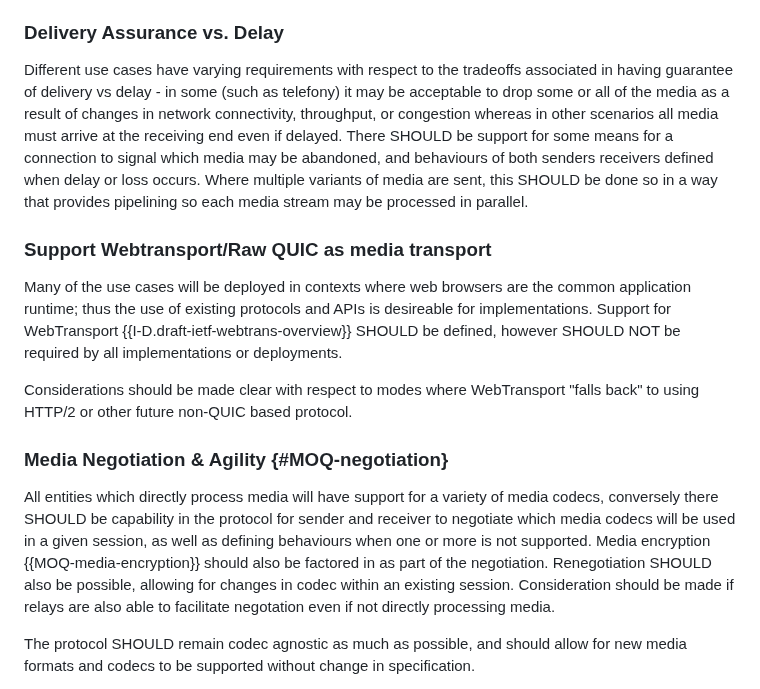
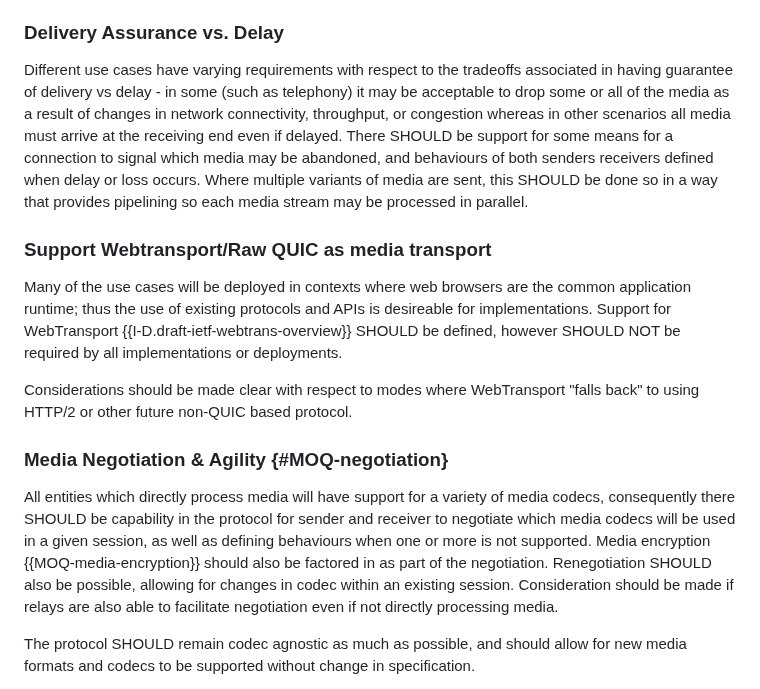
Before and after one commit to moq-wg/moq-requirements, a Markdown page: draft-gruessing-moq-requirements.md, the part around the change. GitHub-like rendering.

Commit message:
Fixing nits (thanks Spencer!)

```diff
--- a/draft-gruessing-moq-requirements.md
+++ b/draft-gruessing-moq-requirements.md
@@ -211,7 +211,7 @@ In order to support the various topologies and patterns of media flows with the
 
 ### Delivery Assurance vs. Delay
 
-Different use cases have varying requirements with respect to the tradeoffs associated in having guarantee of delivery vs delay - in some (such as telefony) it may be acceptable to drop some or all of the media as a result of changes in network connectivity, throughput, or congestion whereas in other scenarios all media must arrive at the receiving end even if delayed. There SHOULD be support for some means for a connection to signal which media may be abandoned, and behaviours of both senders receivers defined when delay or loss occurs. Where multiple variants of media are sent, this SHOULD be done so in a way that provides pipelining so each media stream may be processed in parallel.
+Different use cases have varying requirements with respect to the tradeoffs associated in having guarantee of delivery vs delay - in some (such as telephony) it may be acceptable to drop some or all of the media as a result of changes in network connectivity, throughput, or congestion whereas in other scenarios all media must arrive at the receiving end even if delayed. There SHOULD be support for some means for a connection to signal which media may be abandoned, and behaviours of both senders receivers defined when delay or loss occurs. Where multiple variants of media are sent, this SHOULD be done so in a way that provides pipelining so each media stream may be processed in parallel.
 
 ### Support Webtransport/Raw QUIC as media transport
 
@@ -221,7 +221,7 @@ Considerations should be made clear with respect to modes where WebTransport "fa
 
 ### Media Negotiation & Agility {#MOQ-negotiation}
 
-All entities which directly process media will have support for a variety of media codecs, conversely there SHOULD be capability in the protocol for sender and receiver to negotiate which media codecs will be used in a given session, as well as defining behaviours when one or more is not supported. Media encryption {{MOQ-media-encryption}} should also be factored in as part of the negotiation. Renegotiation SHOULD also be possible, allowing for changes in codec within an existing session. Consideration should be made if relays are also able to facilitate negotation even if not directly processing media.
+All entities which directly process media will have support for a variety of media codecs, consequently there SHOULD be capability in the protocol for sender and receiver to negotiate which media codecs will be used in a given session, as well as defining behaviours when one or more is not supported. Media encryption {{MOQ-media-encryption}} should also be factored in as part of the negotiation. Renegotiation SHOULD also be possible, allowing for changes in codec within an existing session. Consideration should be made if relays are also able to facilitate negotiation even if not directly processing media.
 
 The protocol SHOULD remain codec agnostic as much as possible, and should allow for new media formats and codecs to be supported without change in specification.
 
```
